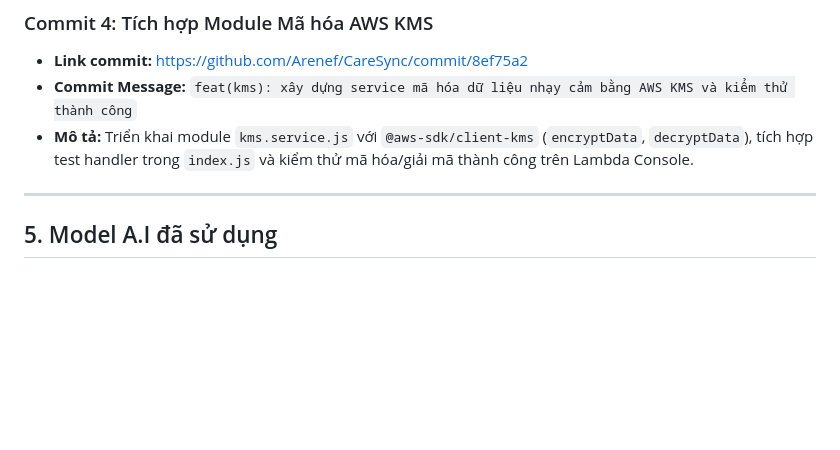
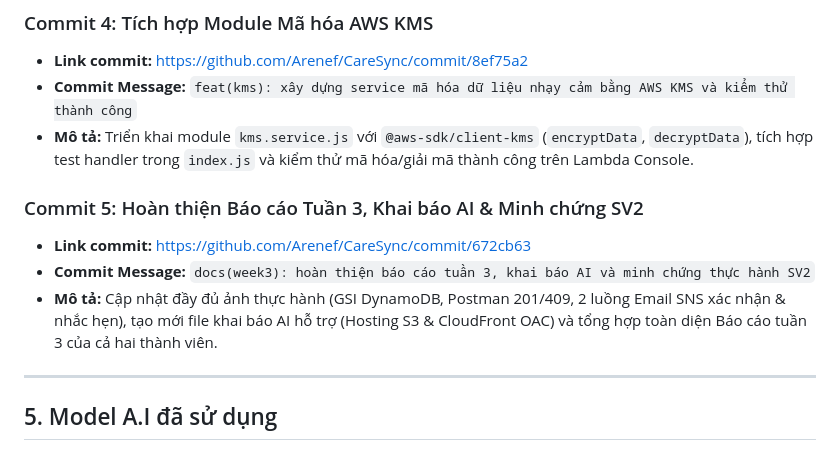
Before and after one commit to Arenef/CareSync, a Markdown page: worklog/Week 3/commit.md, the part around the change. Drawn GitHub-style; blank space fills up the shorter version.

Commit message:
docs: cập nhật danh sách commit tuần 3

```diff
--- a/worklog/Week 3/commit.md
+++ b/worklog/Week 3/commit.md
@@ -87,6 +87,12 @@
 - **Commit Message:** `feat(kms): xây dựng service mã hóa dữ liệu nhạy cảm bằng AWS KMS và kiểm thử thành công`
 - **Mô tả:** Triển khai module `kms.service.js` với `@aws-sdk/client-kms` (`encryptData`, `decryptData`), tích hợp test handler trong `index.js` và kiểm thử mã hóa/giải mã thành công trên Lambda Console.
 
+### Commit 5: Hoàn thiện Báo cáo Tuần 3, Khai báo AI & Minh chứng SV2
+
+- **Link commit:** https://github.com/Arenef/CareSync/commit/672cb63
+- **Commit Message:** `docs(week3): hoàn thiện báo cáo tuần 3, khai báo AI và minh chứng thực hành SV2`
+- **Mô tả:** Cập nhật đầy đủ ảnh thực hành (GSI DynamoDB, Postman 201/409, 2 luồng Email SNS xác nhận & nhắc hẹn), tạo mới file khai báo AI hỗ trợ (Hosting S3 & CloudFront OAC) và tổng hợp toàn diện Báo cáo tuần 3 của cả hai thành viên.
+
 ---
 
 ## 5. Model A.I đã sử dụng
```
